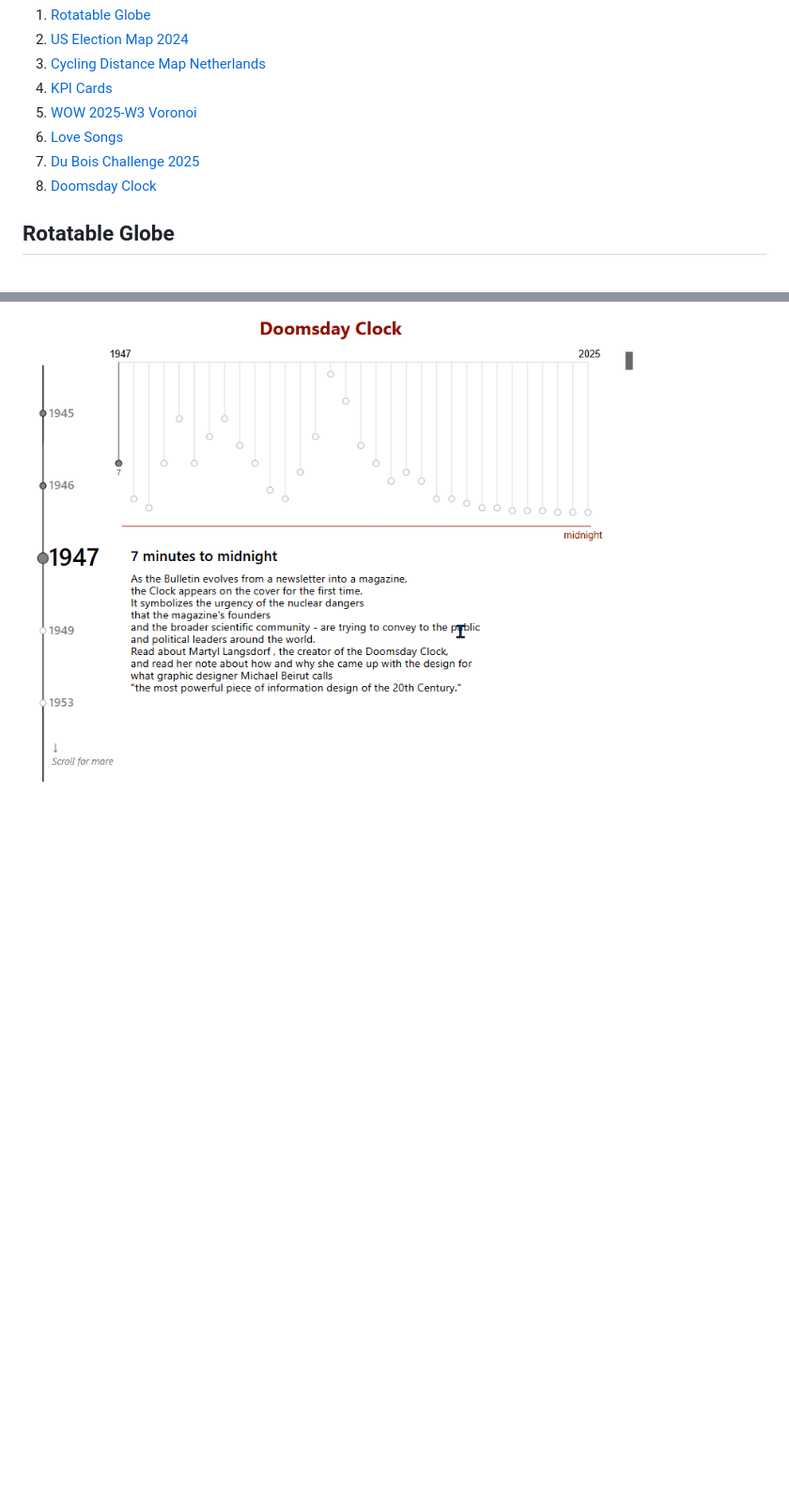
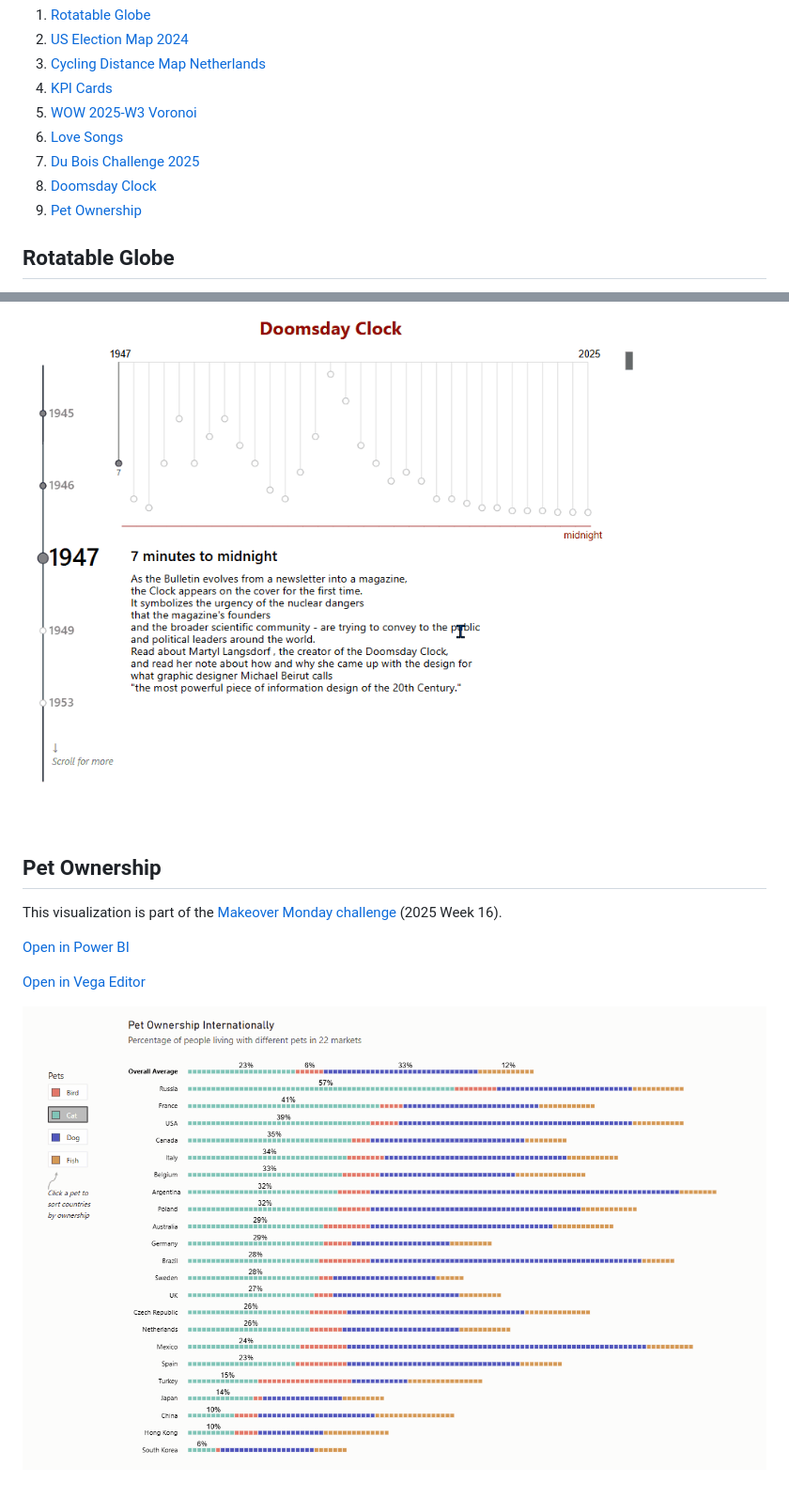
Before and after one commit to Flynnxx1/Deneb-Vega-Showcase, a Markdown page: README.md, 2 parts joined by grey strips. Shown: that part at 94% size. GitHub-like rendering; pictures changed too: Pet Ownership/PetOwnership.gif (added); blank space fills up the shorter version.

Commit message:
Pet ownership file added

```diff
--- a/README.md
+++ b/README.md
@@ -11,6 +11,7 @@ Documenting my journey into learning [Vega](https://vega.github.io/vega/) and us
 6. [Love Songs](#Love-Songs)
 7. [Du Bois Challenge 2025](#du-bois-challenge-2025)
 8. [Doomsday Clock](#doomsday-clock)
+9. [Pet Ownership](#pet-ownership)
 
 
 ## Rotatable Globe
@@ -82,3 +83,13 @@ Scrolling logic based on https://vega.github.io/vega/examples/table-scrollbar/
 [Open in Vega Editor](https://seealso.link/flynnxx1/DoomsdayClock)
 
 ![Doomsday Clock](Doomsday%20Clock/Doomsday%20Clock.gif)
+
+## Pet Ownership
+
+This visualization is part of the [Makeover Monday challenge](https://makeovermonday.co.uk/) (2025 Week 16).
+
+[Open in Power BI](https://seealso.link/flynnxx1/PBI_PetOwnership)
+
+[Open in Vega Editor](https://seealso.link/flynnxx1/PetOwnership)
+
+![Pet Ownership](Pet%20Ownership/PetOwnership.gif)
```
Also changed, not shown: 1 other file.
